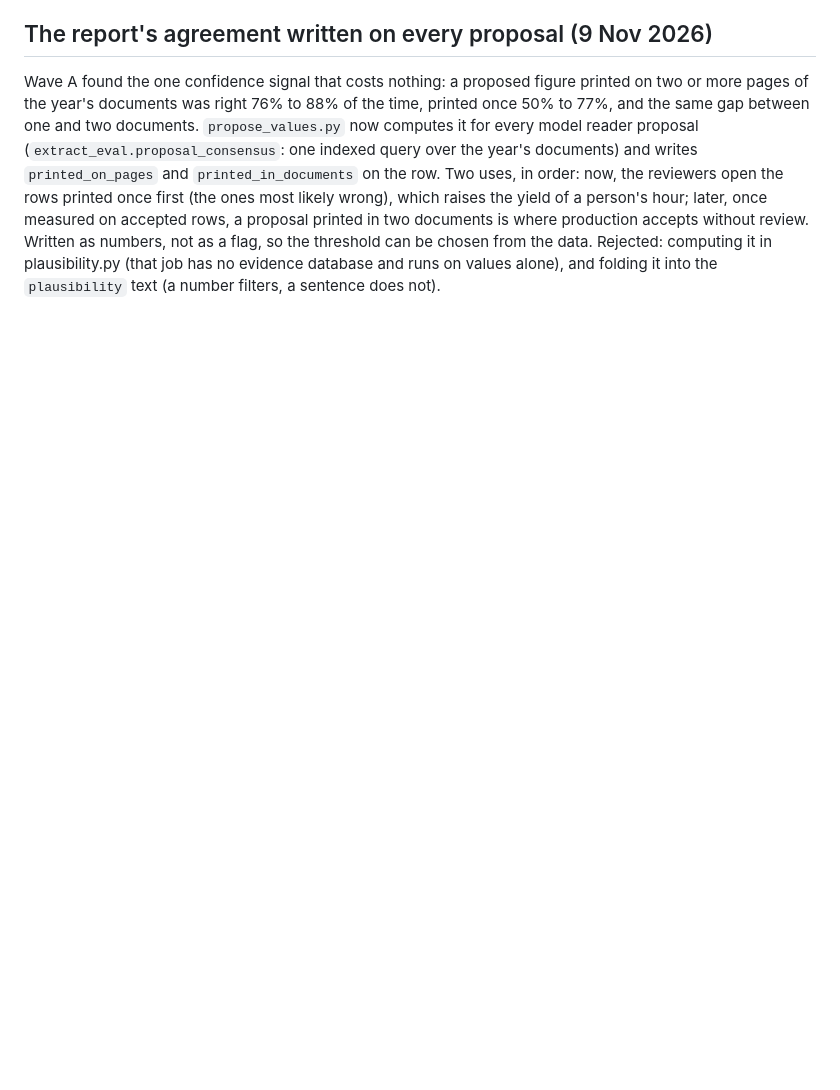
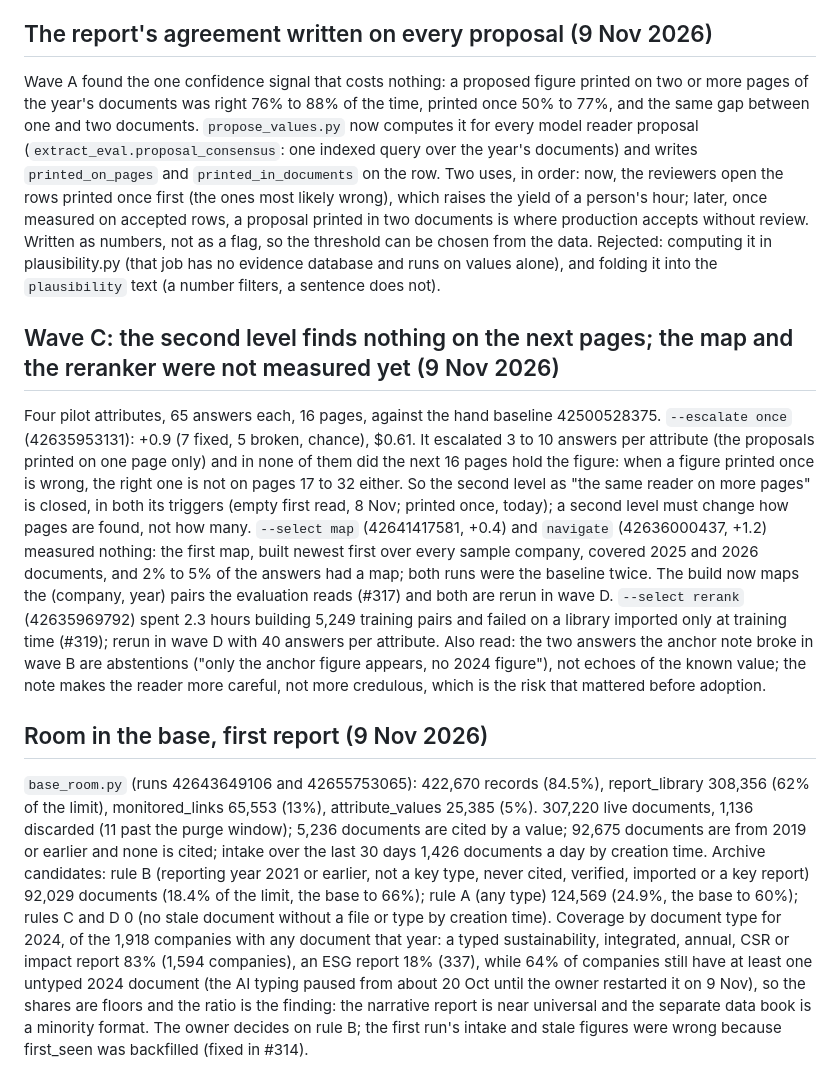
Before and after one commit to led2192/wba-link-monitor, a Markdown page: docs/decisions.md, the part around the change. Drawn GitHub-style; blank space fills up the shorter version.

Commit message:
Decisions: wave C (second level closed, map and reranker to rerun) and the first Base room report (#320)
* Decisions: wave C (second level closed, map and reranker to rerun) and the first Base room report

Co-Authored-By: Claude Fable 5.1 <noreply@anthropic.com>
Claude-Session: https://claude.ai/code/session_01FtoGaTiEddbS5DwvCG511y

* CHANGELOG: PR number

Co-Authored-By: Claude Fable 5.1 <noreply@anthropic.com>
Claude-Session: https://claude.ai/code/session_01FtoGaTiEddbS5DwvCG511y

---------

Co-authored-by: Claude <noreply@anthropic.com>

```diff
--- a/docs/decisions.md
+++ b/docs/decisions.md
@@ -474,3 +474,9 @@ The base held 419,200 of 500,000 records on 9 Nov 2026 (84%), flat since 6 Nov,
 
 ## The report's agreement written on every proposal (9 Nov 2026)
 Wave A found the one confidence signal that costs nothing: a proposed figure printed on two or more pages of the year's documents was right 76% to 88% of the time, printed once 50% to 77%, and the same gap between one and two documents. `propose_values.py` now computes it for every model reader proposal (`extract_eval.proposal_consensus`: one indexed query over the year's documents) and writes `printed_on_pages` and `printed_in_documents` on the row. Two uses, in order: now, the reviewers open the rows printed once first (the ones most likely wrong), which raises the yield of a person's hour; later, once measured on accepted rows, a proposal printed in two documents is where production accepts without review. Written as numbers, not as a flag, so the threshold can be chosen from the data. Rejected: computing it in plausibility.py (that job has no evidence database and runs on values alone), and folding it into the `plausibility` text (a number filters, a sentence does not).
+
+## Wave C: the second level finds nothing on the next pages; the map and the reranker were not measured yet (9 Nov 2026)
+Four pilot attributes, 65 answers each, 16 pages, against the hand baseline 42500528375. `--escalate once` (42635953131): +0.9 (7 fixed, 5 broken, chance), $0.61. It escalated 3 to 10 answers per attribute (the proposals printed on one page only) and in none of them did the next 16 pages hold the figure: when a figure printed once is wrong, the right one is not on pages 17 to 32 either. So the second level as "the same reader on more pages" is closed, in both its triggers (empty first read, 8 Nov; printed once, today); a second level must change how pages are found, not how many. `--select map` (42641417581, +0.4) and `navigate` (42636000437, +1.2) measured nothing: the first map, built newest first over every sample company, covered 2025 and 2026 documents, and 2% to 5% of the answers had a map; both runs were the baseline twice. The build now maps the (company, year) pairs the evaluation reads (#317) and both are rerun in wave D. `--select rerank` (42635969792) spent 2.3 hours building 5,249 training pairs and failed on a library imported only at training time (#319); rerun in wave D with 40 answers per attribute. Also read: the two answers the anchor note broke in wave B are abstentions ("only the anchor figure appears, no 2024 figure"), not echoes of the known value; the note makes the reader more careful, not more credulous, which is the risk that mattered before adoption.
+
+## Room in the base, first report (9 Nov 2026)
+`base_room.py` (runs 42643649106 and 42655753065): 422,670 records (84.5%), report_library 308,356 (62% of the limit), monitored_links 65,553 (13%), attribute_values 25,385 (5%). 307,220 live documents, 1,136 discarded (11 past the purge window); 5,236 documents are cited by a value; 92,675 documents are from 2019 or earlier and none is cited; intake over the last 30 days 1,426 documents a day by creation time. Archive candidates: rule B (reporting year 2021 or earlier, not a key type, never cited, verified, imported or a key report) 92,029 documents (18.4% of the limit, the base to 66%); rule A (any type) 124,569 (24.9%, the base to 60%); rules C and D 0 (no stale document without a file or type by creation time). Coverage by document type for 2024, of the 1,918 companies with any document that year: a typed sustainability, integrated, annual, CSR or impact report 83% (1,594 companies), an ESG report 18% (337), while 64% of companies still have at least one untyped 2024 document (the AI typing paused from about 20 Oct until the owner restarted it on 9 Nov), so the shares are floors and the ratio is the finding: the narrative report is near universal and the separate data book is a minority format. The owner decides on rule B; the first run's intake and stale figures were wrong because first_seen was backfilled (fixed in #314).
```
Also changed, not shown: docs/CHANGELOG.md (+1 -0 lines).
